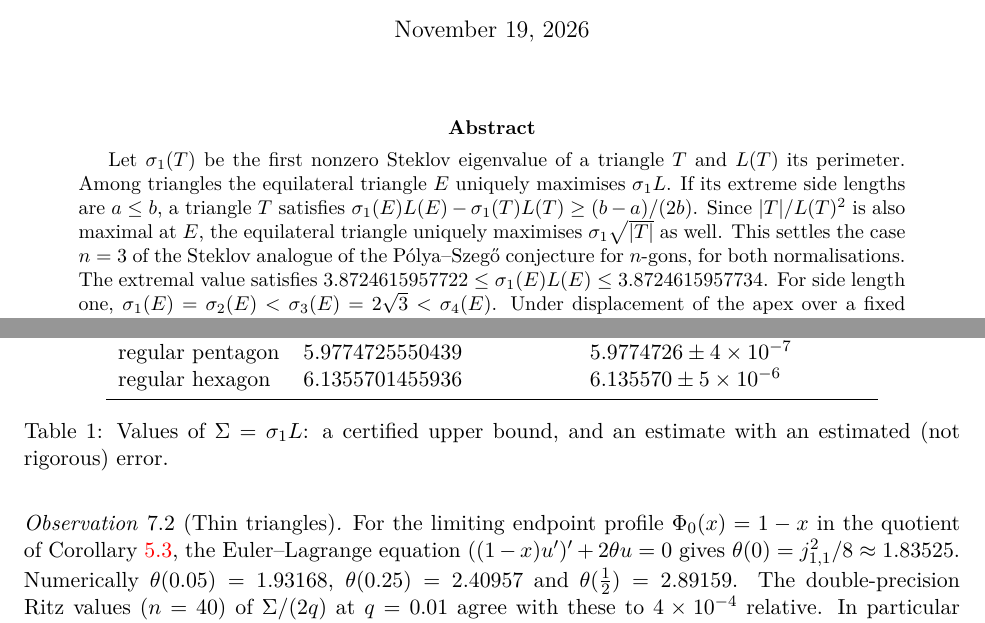
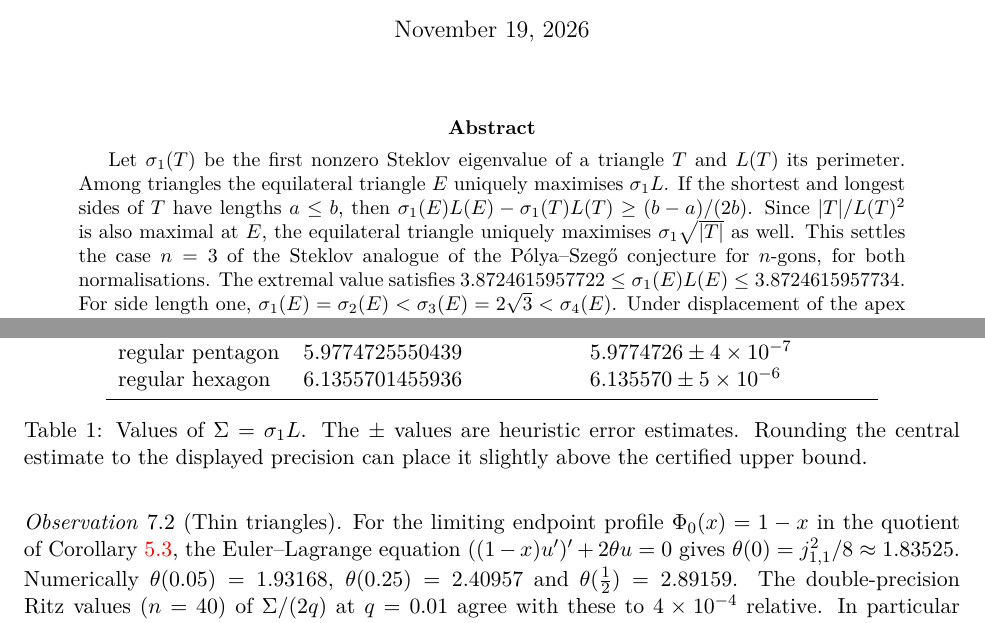
Before and after one commit to jasondavies/steklov-triangles, a LaTeX paper (paper/steklov-triangles.tex): two parts of pages 1 and 12 of 14, joined at a grey line, cut so that both start at the same text. Compiled offline with pdfLaTeX.

Commit message:
Clarify the stability inequality and table rounding

```diff
--- a/paper/steklov-triangles.tex
+++ b/paper/steklov-triangles.tex
@@ -38,7 +38,8 @@
 \maketitle
 \begin{abstract}
 Let $\sigma_1(T)$ be the first nonzero Steklov eigenvalue of a triangle $T$ and $L(T)$ its perimeter.
-Among triangles the equilateral triangle $E$ uniquely maximises $\sigma_1 L$. If its extreme side lengths are $a\le b$, a triangle $T$ satisfies
+Among triangles the equilateral triangle $E$ uniquely maximises $\sigma_1 L$. If the shortest and longest
+sides of $T$ have lengths $a\le b$, then
 $\sigma_1(E)L(E)-\sigma_1(T)L(T)\ge (b-a)/(2b)$.
 Since $|T|/L(T)^2$ is also maximal at $E$, the equilateral triangle uniquely maximises
 $\sigma_1\sqrt{|T|}$ as well. This settles the case $n=3$ of the Steklov analogue of the P\'olya--Szeg\H{o}
@@ -649,8 +650,8 @@ regular pentagon & $\clTpentagonUp$ & $\clTpentagonEst\pm\clTpentagonErr$\\
 regular hexagon & $\clThexagonUp$ & $\clThexagonEst\pm\clThexagonErr$\\
 \bottomrule
 \end{tabular}
-\caption{Values of $\Sigma=\sigma_1L$: a certified upper bound, and an estimate with an estimated (not rigorous)
-error.}\label{tab:values}
+\caption{Values of $\Sigma=\sigma_1L$. The $\pm$ values are heuristic error estimates.
+Rounding the central estimate to the displayed precision can place it slightly above the certified upper bound.}\label{tab:values}
 \end{table}
 
 \smallskip
```
Also changed, not shown: paper/steklov-triangles.pdf, 2 other files.
